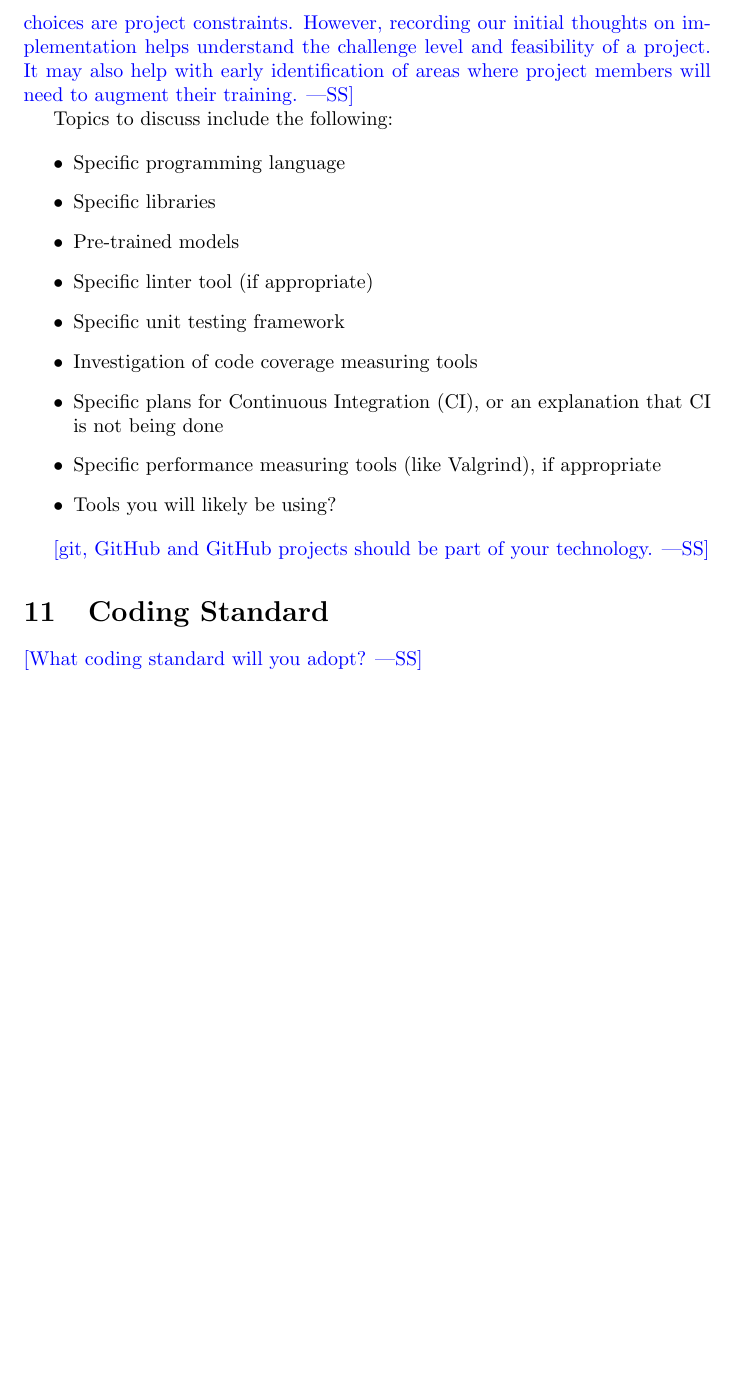
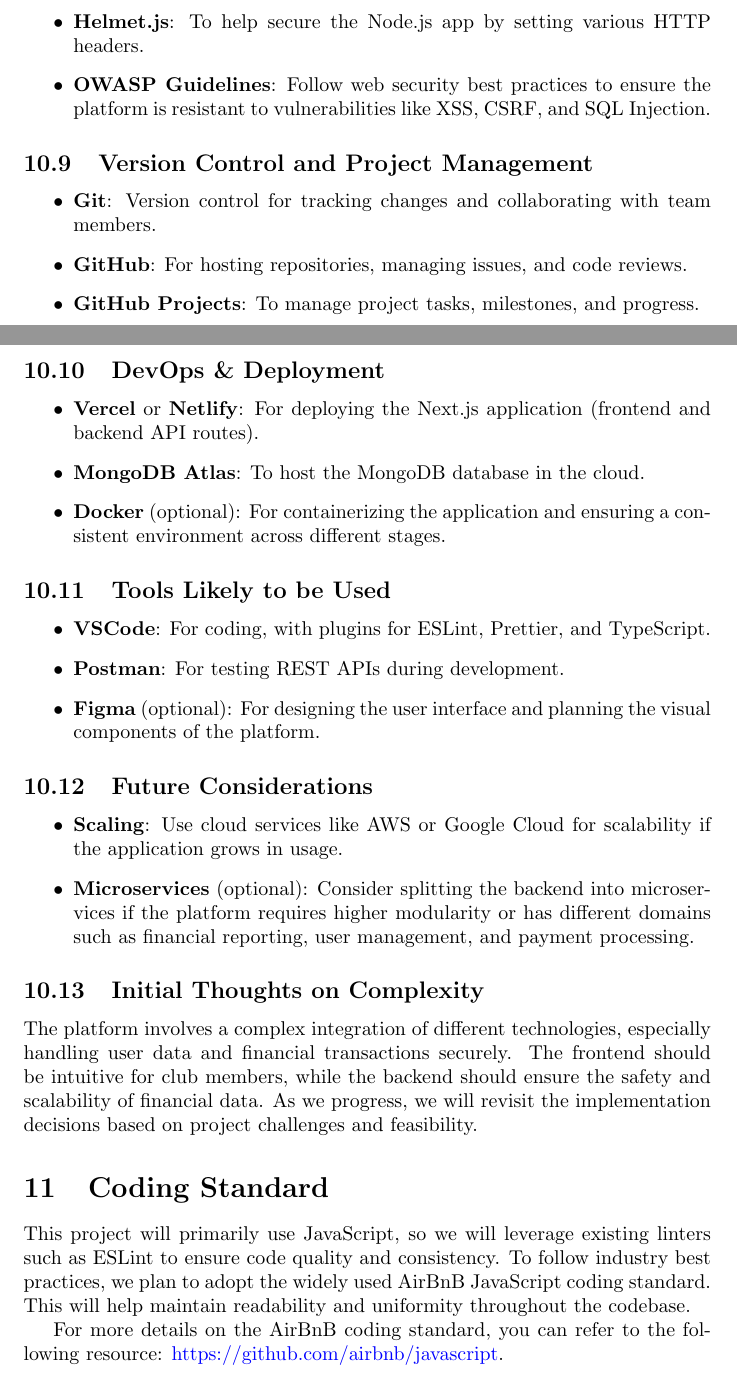
Before and after one commit to ausbennett/mes-finance-platform, a LaTeX document (docs/DevelopmentPlan/DevelopmentPlan.tex): part of page 8 of 12 before the commit and two parts of pages 9 and 10 of 14 after it, the two joined at a grey line, cut at the place of the change, the shorter picture padded with empty space. Compiled offline with pdfLaTeX.

Commit message:
Section 10 & 11

```diff
--- a/docs/DevelopmentPlan/DevelopmentPlan.tex
+++ b/docs/DevelopmentPlan/DevelopmentPlan.tex
@@ -213,22 +207,3 @@
-\wss{The implementation decisions can, and likely will, change over the course
-of the project.  The initial documentation should be written in an abstract way;
-it should be agnostic of the implementation choices, unless the implementation
-choices are project constraints.  However, recording our initial thoughts on
-implementation helps understand the challenge level and feasibility of a
-project.  It may also help with early identification of areas where project
-members will need to augment their training.}
-
-Topics to discuss include the following:
+Technologies that are confirmed for the project are as follows
 
 \begin{itemize}
-\item Specific programming language
-\item Specific libraries
-\item Pre-trained models
-\item Specific linter tool (if appropriate)
-\item Specific unit testing framework
-\item Investigation of code coverage measuring tools
-\item Specific plans for Continuous Integration (CI), or an explanation that CI
-  is not being done
-\item Specific performance measuring tools (like Valgrind), if
-  appropriate
-\item Tools you will likely be using?
@@ -235,3 +214,2 @@
 \end{itemize}
 
-\wss{git, GitHub and GitHub projects should be part of your technology.}
@@ -238,9 +294,44 @@
+\begin{itemize}
+  \item \textbf{Helmet.js}: To help secure the Node.js app by setting various HTTP headers.
+  \item \textbf{OWASP Guidelines}: Follow web security best practices to ensure the platform is resistant to vulnerabilities like XSS, CSRF, and SQL Injection.
+\end{itemize}
+
+\subsection{Version Control and Project Management}
+\begin{itemize}
+  \item \textbf{Git}: Version control for tracking changes and collaborating with team members.
+  \item \textbf{GitHub}: For hosting repositories, managing issues, and code reviews.
+  \item \textbf{GitHub Projects}: To manage project tasks, milestones, and progress.
+\end{itemize}
+
+\subsection{DevOps \& Deployment}
+\begin{itemize}
+  \item \textbf{Vercel} or \textbf{Netlify}: For deploying the Next.js application (frontend and backend API routes).
+  \item \textbf{MongoDB Atlas}: To host the MongoDB database in the cloud.
+  \item \textbf{Docker} (optional): For containerizing the application and ensuring a consistent environment across different stages.
+\end{itemize}
+
+\subsection{Tools Likely to be Used}
+\begin{itemize}
+  \item \textbf{VSCode}: For coding, with plugins for ESLint, Prettier, and TypeScript.
+  \item \textbf{Postman}: For testing REST APIs during development.
+  \item \textbf{Figma} (optional): For designing the user interface and planning the visual components of the platform.
+\end{itemize}
+
+\subsection{Future Considerations}
+\begin{itemize}
+  \item \textbf{Scaling}: Use cloud services like AWS or Google Cloud for scalability if the application grows in usage.
+  \item \textbf{Microservices} (optional): Consider splitting the backend into microservices if the platform requires higher modularity or has different domains such as financial reporting, user management, and payment processing.
+\end{itemize}
+
+\subsection{Initial Thoughts on Complexity}
+The platform involves a complex integration of different technologies, especially handling user data and financial transactions securely. The frontend should be intuitive for club members, while the backend should ensure the safety and scalability of financial data. As we progress, we will revisit the implementation decisions based on project challenges and feasibility.
+
 
 \section{Coding Standard}
 
-\wss{What coding standard will you adopt?}
+This project will primarily use JavaScript, so we will leverage existing linters such as ESLint to ensure code quality and consistency. To follow industry best practices, we plan to adopt the widely used AirBnB JavaScript coding standard. This will help maintain readability and uniformity throughout the codebase.
 
-\newpage{}
+For more details on the AirBnB coding standard, you can refer to the following resource: \url{https://github.com/airbnb/javascript}.
 
 \section*{Appendix --- Reflection}
 
```
Also changed, not shown: docs/DevelopmentPlan/DevelopmentPlan.tex (88 more changed lines).
